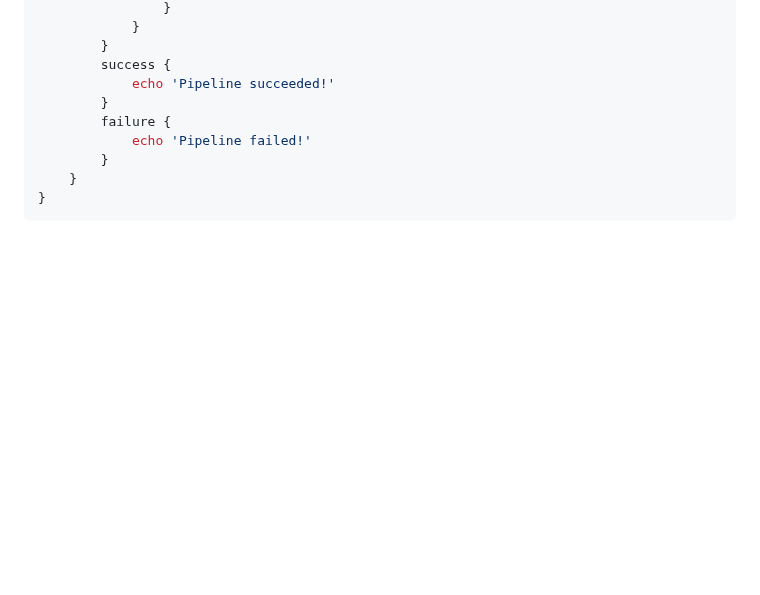
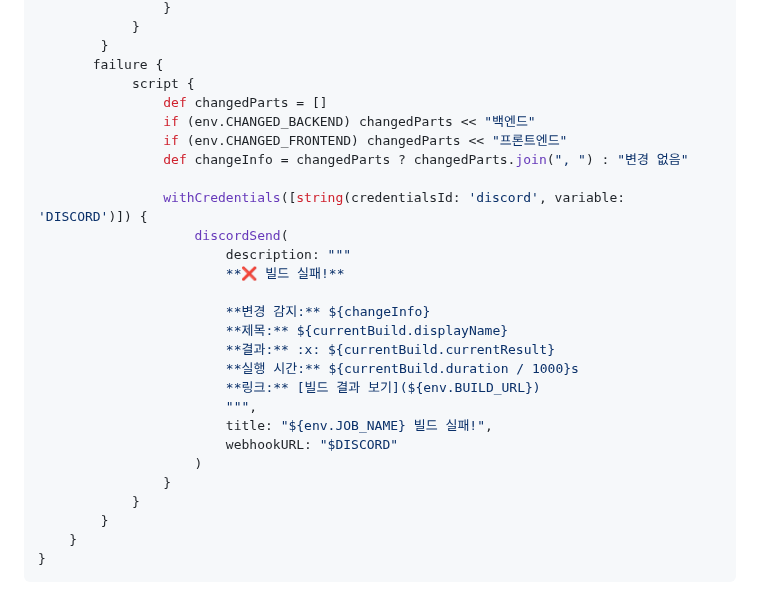
Before and after one commit to develup-psy/be15-4th-6mycat-catchy, a Markdown page: README.md, the part around one of its changes. Drawn GitHub-style; blank space fills up the shorter version.

```diff
--- a/README.md
+++ b/README.md
@@ -287,11 +364,29 @@ pipeline {
                 }
             }
         }
-        success {
-            echo 'Pipeline succeeded!'
-        }
-        failure {
-            echo 'Pipeline failed!'
+       failure {
+            script {
+                def changedParts = []
+                if (env.CHANGED_BACKEND) changedParts << "백엔드"
+                if (env.CHANGED_FRONTEND) changedParts << "프론트엔드"
+                def changeInfo = changedParts ? changedParts.join(", ") : "변경 없음"
+
+                withCredentials([string(credentialsId: 'discord', variable: 'DISCORD')]) {
+                    discordSend(
+                        description: """
+                        **❌ 빌드 실패!**
+
+                        **변경 감지:** ${changeInfo}
+                        **제목:** ${currentBuild.displayName}
+                        **결과:** :x: ${currentBuild.currentResult}
+                        **실행 시간:** ${currentBuild.duration / 1000}s
+                        **링크:** [빌드 결과 보기](${env.BUILD_URL})
+                        """,
+                        title: "${env.JOB_NAME} 빌드 실패!",
+                        webhookURL: "$DISCORD"
+                    )
+                }
+            }
         }
     }
 }
```
Also changed, not shown: other parts of README.md (+115 -38 lines).
